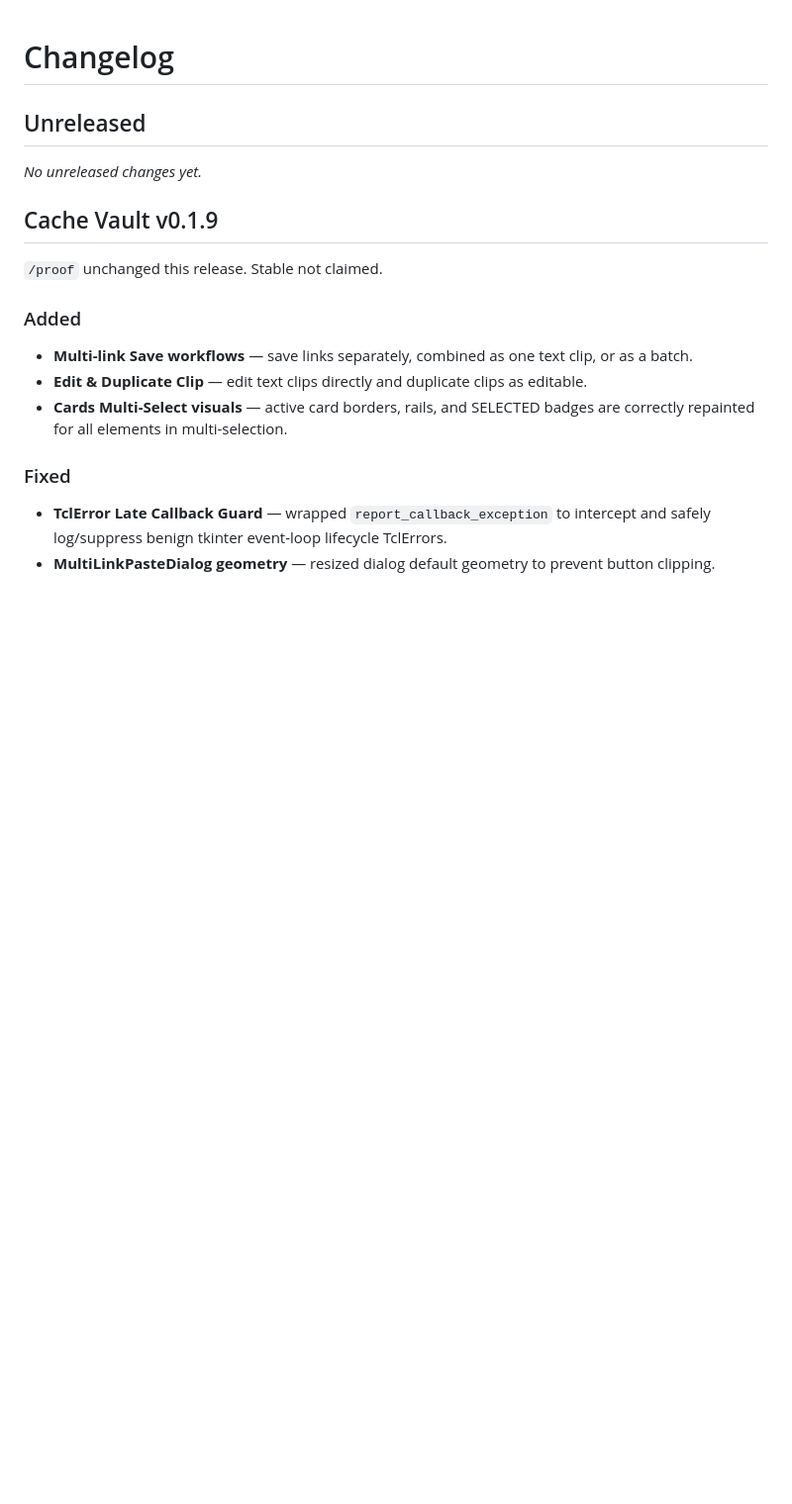
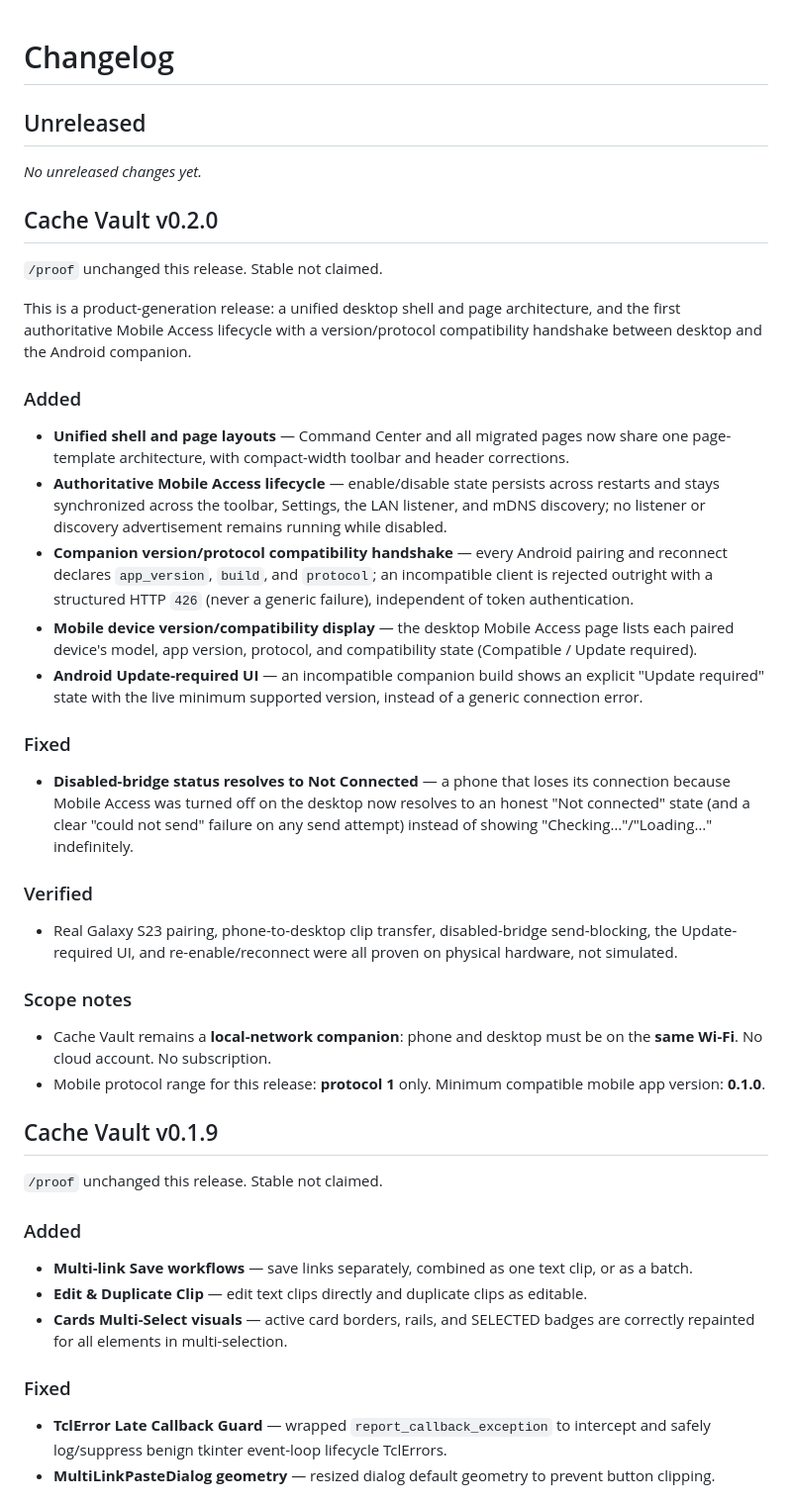
Before and after one commit to lazelife420-spec/CacheVault, a Markdown page: CHANGELOG.md, the part around the change. Shown at 99% size. Drawn GitHub-style; blank space fills up the shorter version.

```diff
--- a/CHANGELOG.md
+++ b/CHANGELOG.md
@@ -3,6 +3,52 @@
 ## Unreleased
 
 _No unreleased changes yet._
+
+## Cache Vault v0.2.0
+
+`/proof` unchanged this release. Stable not claimed.
+
+This is a product-generation release: a unified desktop shell and page
+architecture, and the first authoritative Mobile Access lifecycle with a
+version/protocol compatibility handshake between desktop and the Android
+companion.
+
+### Added
+- **Unified shell and page layouts** — Command Center and all migrated pages
+  now share one page-template architecture, with compact-width toolbar and
+  header corrections.
+- **Authoritative Mobile Access lifecycle** — enable/disable state persists
+  across restarts and stays synchronized across the toolbar, Settings, the
+  LAN listener, and mDNS discovery; no listener or discovery advertisement
+  remains running while disabled.
+- **Companion version/protocol compatibility handshake** — every Android
+  pairing and reconnect declares `app_version`, `build`, and `protocol`;
+  an incompatible client is rejected outright with a structured HTTP `426`
+  (never a generic failure), independent of token authentication.
+- **Mobile device version/compatibility display** — the desktop Mobile
+  Access page lists each paired device's model, app version, protocol, and
+  compatibility state (Compatible / Update required).
+- **Android Update-required UI** — an incompatible companion build shows an
+  explicit "Update required" state with the live minimum supported version,
+  instead of a generic connection error.
+
+### Fixed
+- **Disabled-bridge status resolves to Not Connected** — a phone that loses
+  its connection because Mobile Access was turned off on the desktop now
+  resolves to an honest "Not connected" state (and a clear "could not send"
+  failure on any send attempt) instead of showing "Checking…"/"Loading…"
+  indefinitely.
+
+### Verified
+- Real Galaxy S23 pairing, phone-to-desktop clip transfer, disabled-bridge
+  send-blocking, the Update-required UI, and re-enable/reconnect were all
+  proven on physical hardware, not simulated.
+
+### Scope notes
+- Cache Vault remains a **local-network companion**: phone and desktop must
+  be on the **same Wi-Fi**. No cloud account. No subscription.
+- Mobile protocol range for this release: **protocol 1** only.
+  Minimum compatible mobile app version: **0.1.0**.
 
 ## Cache Vault v0.1.9
 
```
Also changed, not shown: RELEASE_NOTES.md (+56 -0 lines), docs/MOBILE_API_CONTRACT.md (+8 -4 lines).
